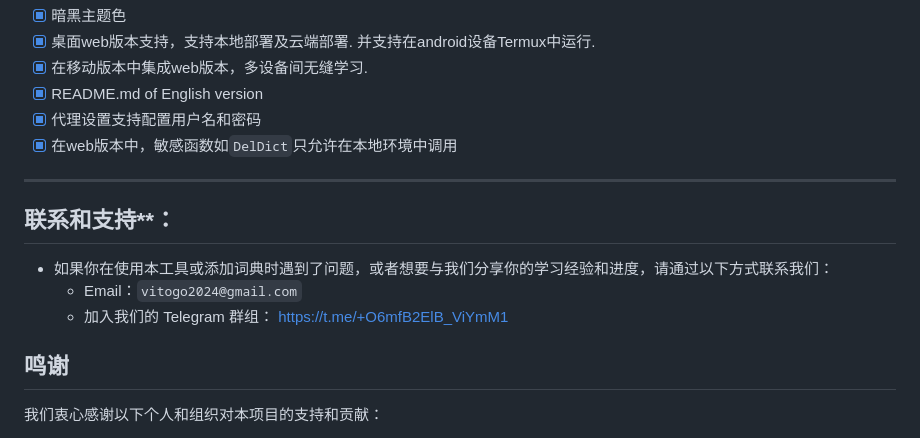
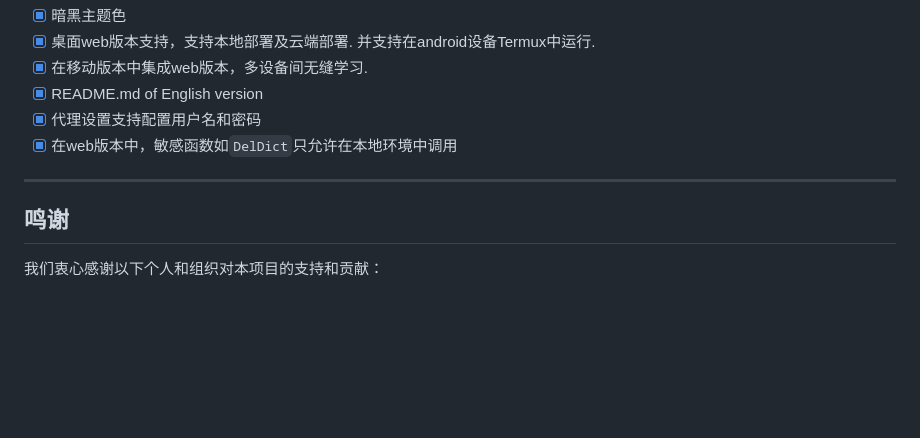
Before and after one commit to vito-go/mywords, a Markdown page: README-zh-hans.md, the part around the change. Drawn GitHub-style; blank space fills up the shorter version.

Commit message:
Remove contact and support information
Removed contact and support section from README.

```diff
--- a/README-zh-hans.md
+++ b/README-zh-hans.md
@@ -74,12 +74,6 @@
 
 ---
 
-## 联系和支持**：
-- 如果你在使用本工具或添加词典时遇到了问题，或者想要与我们分享你的学习经验和进度，请通过以下方式联系我们：
-  - Email：`vitogo2024@gmail.com`
-  - 加入我们的 Telegram 群组： https://t.me/+O6mfB2ElB_ViYmM1
-
-
 ## 鸣谢
 
 我们衷心感谢以下个人和组织对本项目的支持和贡献：
```
